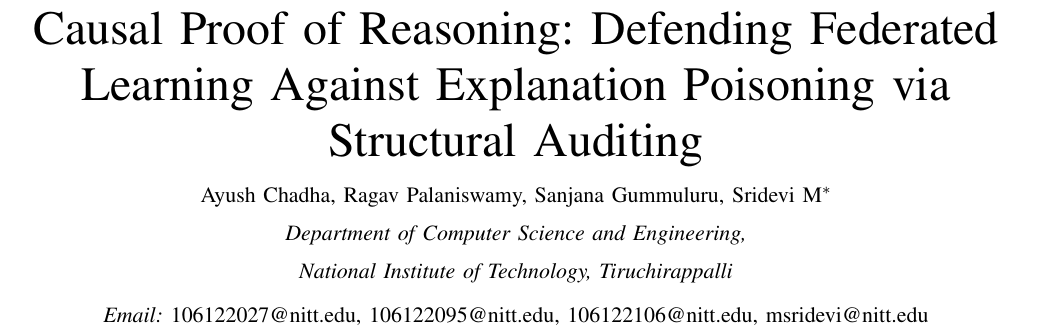
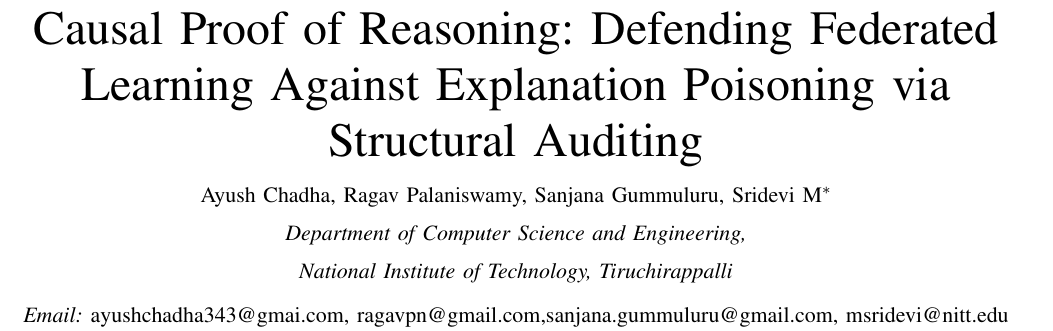
Before and after one commit to elegantShock2258/ged-fed-learning, a LaTeX paper (paper/main.tex): part of page 1 of 17, cut so that both start at the same text. Compiled offline with pdfLaTeX; a missing font is replaced by an installed copy or a similar font; a LaTeX package or settings file that is missing is left out.

Commit message:
update: author contacts and rm signatures

```diff
--- a/paper/main.tex
+++ b/paper/main.tex
@@ -56,8 +56,7 @@
 \thanks{$^{*}$Corresponding author: Sridevi~M (email: msridevi@nitt.edu)}\\
 \vspace{0.2cm}\textit{Department of Computer Science and Engineering,}\\
 \vspace{0.2cm}\textit{National Institute of Technology, Tiruchirappalli}\\[0.3cm]
-\textit{Email:} 106122027@nitt.edu, 106122095@nitt.edu,
-        106122106@nitt.edu, msridevi@nitt.edu\\[0.1cm]
+\textit{Email:} ayushchadha343@gmai.com, ragavpn@gmail.com,sanjana.gummuluru@gmail.com, msridevi@nitt.edu\\[0.1cm]
 }
 
 \markboth{IEEE TRANSACTIONS ON ARTIFICIAL INTELLIGENCE}%
```
